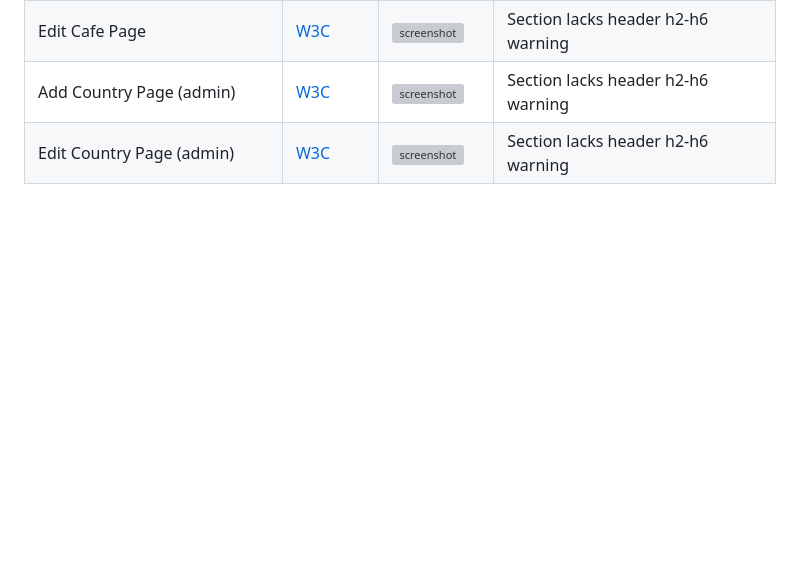
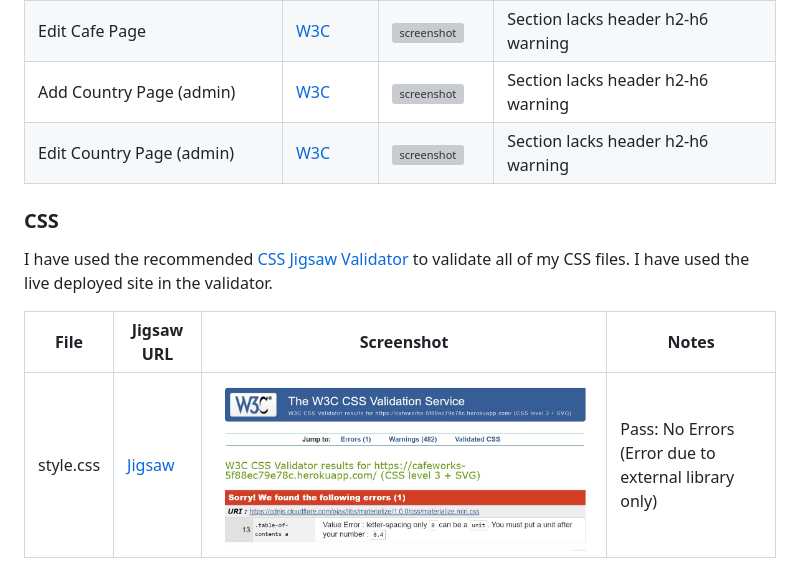
Before and after one commit to tarahwaters/milestone-project3, a Markdown page: TESTING.md, the part around the change. GitHub-like rendering; pictures changed too: documentation/testing/validation/validation-css-style.jpg (added); blank space fills up the shorter version; grey boxes are pictures that could not be loaded.

Commit message:
Add CSS validation with screenshot

```diff
--- a/TESTING.md
+++ b/TESTING.md
@@ -22,3 +22,11 @@ I have used the recommended [HTML W3C Validator](https://validator.w3.org) to va
 | Edit Cafe Page | [W3C](https://validator.w3.org/nu/?doc=https%3A%2F%2Fcafeworks-5f88ec79e78c.herokuapp.com%2Fedit_cafe%2F653a41f1bd227e18e6b2d9bd) | ![screenshot](documentation/testing/validation/validation-html-edit-cafe.jpg) | Section lacks header h2-h6 warning |
 | Add Country Page (admin) | [W3C](https://validator.w3.org/nu/?doc=https%3A%2F%2Fcafeworks-5f88ec79e78c.herokuapp.com%2Fadd_country) | ![screenshot](documentation/testing/validation/validation-html-admin-add-country.jpg) | Section lacks header h2-h6 warning |
 | Edit Country Page (admin) | [W3C](https://validator.w3.org/nu/?doc=https%3A%2F%2Fcafeworks-5f88ec79e78c.herokuapp.com%2Fedit_country%2F65a7826ed3bf32d642eed5b6) | ![screenshot](documentation/testing/validation/validation-html-admin-edit-country.jpg) | Section lacks header h2-h6 warning |
+
+### CSS
+
+I have used the recommended [CSS Jigsaw Validator](https://jigsaw.w3.org/css-validator) to validate all of my CSS files. I have used the live deployed site in the validator.
+
+| File | Jigsaw URL | Screenshot | Notes |
+| --- | --- | --- | --- |
+| style.css | [Jigsaw](https://jigsaw.w3.org/css-validator/validator?uri=https%3A%2F%2Fcafeworks-5f88ec79e78c.herokuapp.com%2F&profile=css3svg&usermedium=all&warning=1&vextwarning=&lang=en) | ![screenshot](documentation/testing/validation/validation-css-style.jpg) | Pass: No Errors (Error due to external library only) |
```
